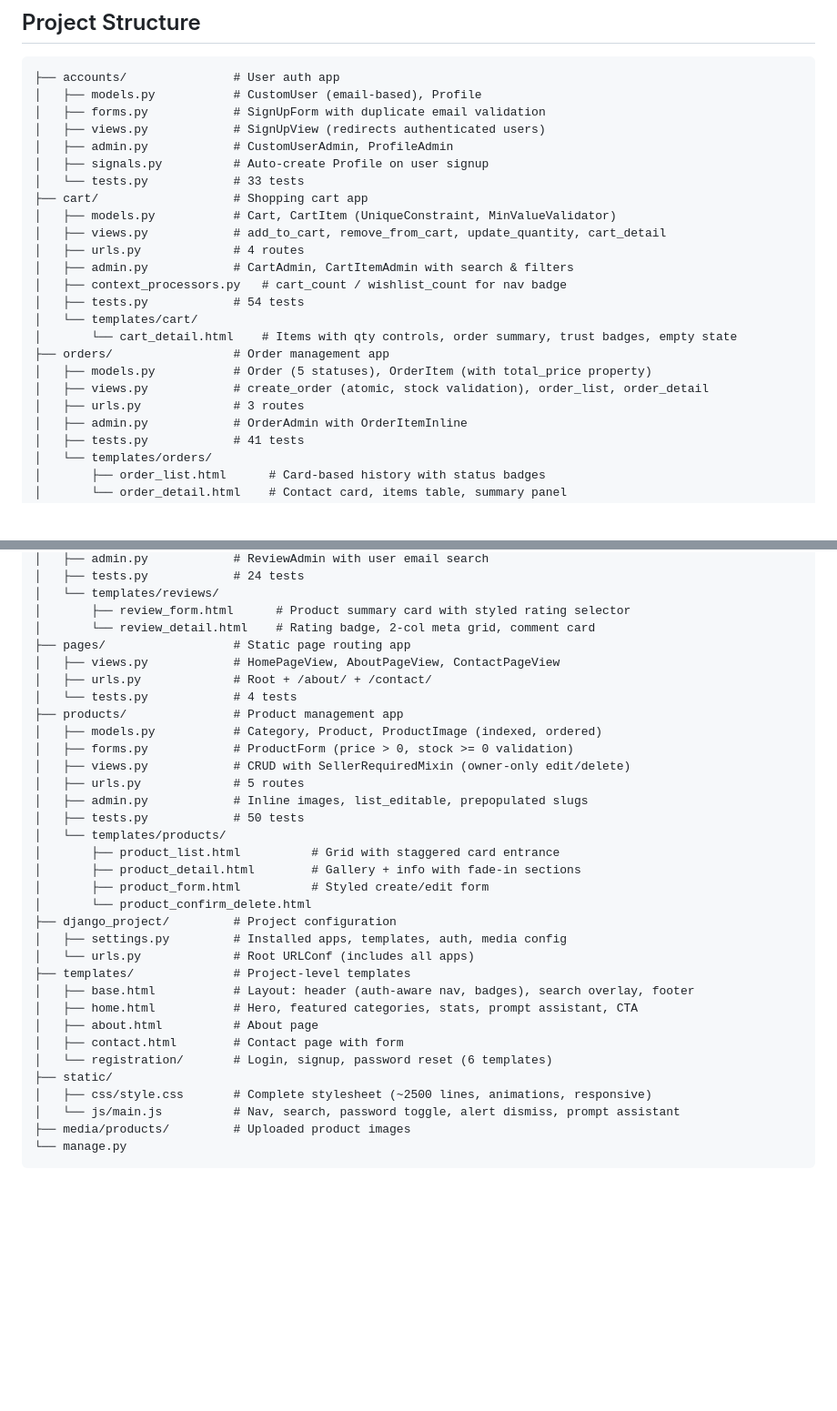
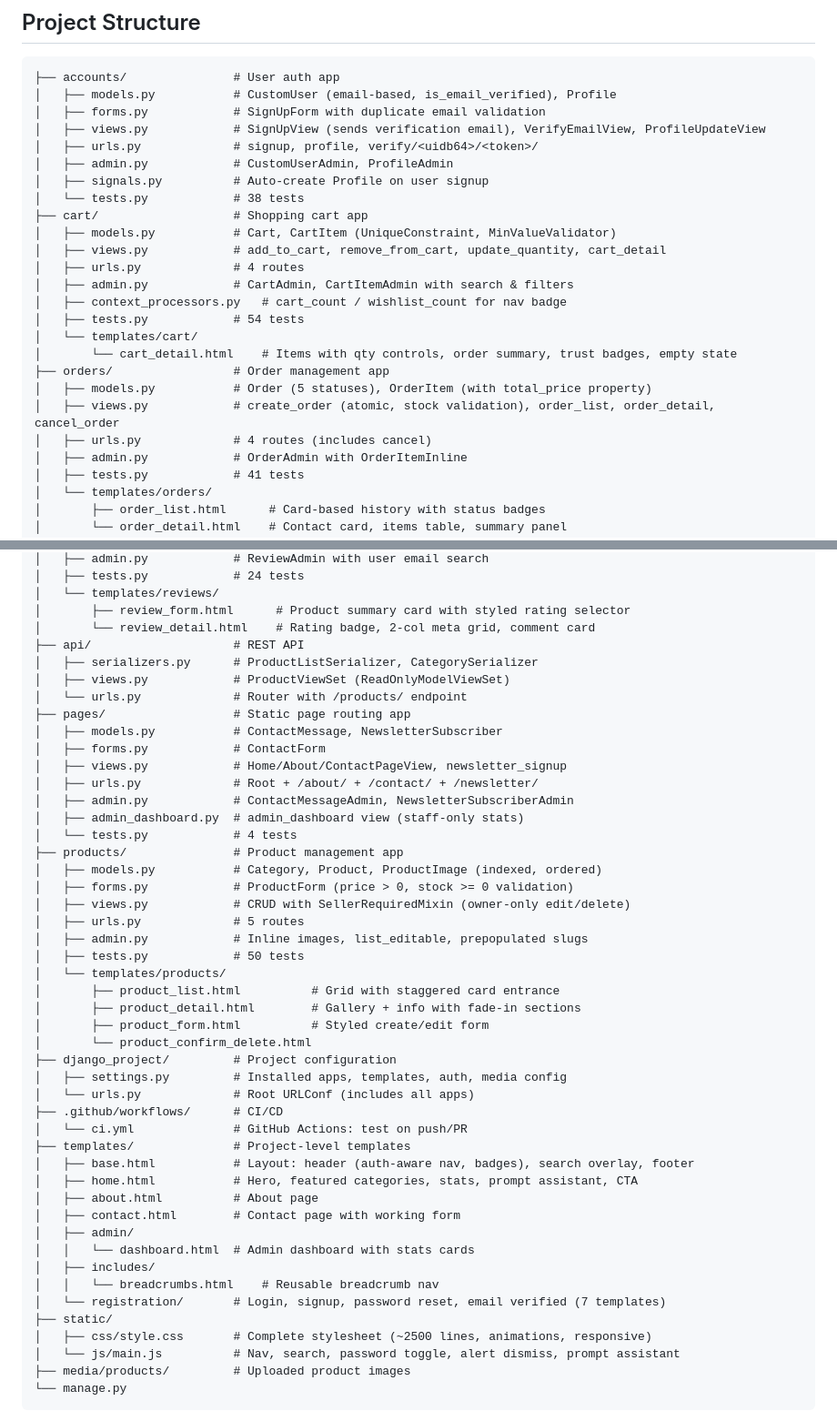
Before and after one commit to Musthak2004/E-commerce-Website, a Markdown page: README.md, 2 parts joined by grey strips. Shown at 91% size. GitHub-like rendering; blank space fills up the shorter version.

````diff
--- a/README.md
+++ b/README.md
@@ -89,12 +98,13 @@ python manage.py test reviews --verbosity=2
 
 ```
 ├── accounts/               # User auth app
-│   ├── models.py           # CustomUser (email-based), Profile
+│   ├── models.py           # CustomUser (email-based, is_email_verified), Profile
 │   ├── forms.py            # SignUpForm with duplicate email validation
-│   ├── views.py            # SignUpView (redirects authenticated users)
+│   ├── views.py            # SignUpView (sends verification email), VerifyEmailView, ProfileUpdateView
+│   ├── urls.py             # signup, profile, verify/<uidb64>/<token>/
 │   ├── admin.py            # CustomUserAdmin, ProfileAdmin
 │   ├── signals.py          # Auto-create Profile on user signup
-│   └── tests.py            # 33 tests
+│   └── tests.py            # 38 tests
 ├── cart/                   # Shopping cart app
 │   ├── models.py           # Cart, CartItem (UniqueConstraint, MinValueValidator)
 │   ├── views.py            # add_to_cart, remove_from_cart, update_quantity, cart_detail
@@ -106,8 +116,8 @@ python manage.py test reviews --verbosity=2
 │       └── cart_detail.html    # Items with qty controls, order summary, trust badges, empty state
 ├── orders/                 # Order management app
 │   ├── models.py           # Order (5 statuses), OrderItem (with total_price property)
-│   ├── views.py            # create_order (atomic, stock validation), order_list, order_detail
-│   ├── urls.py             # 3 routes
+│   ├── views.py            # create_order (atomic, stock validation), order_list, order_detail, cancel_order
+│   ├── urls.py             # 4 routes (includes cancel)
 │   ├── admin.py            # OrderAdmin with OrderItemInline
 │   ├── tests.py            # 41 tests
 │   └── templates/orders/
@@ -141,9 +151,17 @@ python manage.py test reviews --verbosity=2
 │   └── templates/reviews/
 │       ├── review_form.html      # Product summary card with styled rating selector
 │       └── review_detail.html    # Rating badge, 2-col meta grid, comment card
+├── api/                    # REST API
+│   ├── serializers.py      # ProductListSerializer, CategorySerializer
+│   ├── views.py            # ProductViewSet (ReadOnlyModelViewSet)
+│   └── urls.py             # Router with /products/ endpoint
 ├── pages/                  # Static page routing app
-│   ├── views.py            # HomePageView, AboutPageView, ContactPageView
-│   ├── urls.py             # Root + /about/ + /contact/
+│   ├── models.py           # ContactMessage, NewsletterSubscriber
+│   ├── forms.py            # ContactForm
+│   ├── views.py            # Home/About/ContactPageView, newsletter_signup
+│   ├── urls.py             # Root + /about/ + /contact/ + /newsletter/
+│   ├── admin.py            # ContactMessageAdmin, NewsletterSubscriberAdmin
+│   ├── admin_dashboard.py  # admin_dashboard view (staff-only stats)
 │   └── tests.py            # 4 tests
 ├── products/               # Product management app
 │   ├── models.py           # Category, Product, ProductImage (indexed, ordered)
@@ -160,12 +178,18 @@ python manage.py test reviews --verbosity=2
 ├── django_project/         # Project configuration
 │   ├── settings.py         # Installed apps, templates, auth, media config
 │   └── urls.py             # Root URLConf (includes all apps)
+├── .github/workflows/      # CI/CD
+│   └── ci.yml              # GitHub Actions: test on push/PR
 ├── templates/              # Project-level templates
 │   ├── base.html           # Layout: header (auth-aware nav, badges), search overlay, footer
 │   ├── home.html           # Hero, featured categories, stats, prompt assistant, CTA
 │   ├── about.html          # About page
-│   ├── contact.html        # Contact page with form
-│   └── registration/       # Login, signup, password reset (6 templates)
+│   ├── contact.html        # Contact page with working form
+│   ├── admin/
+│   │   └── dashboard.html  # Admin dashboard with stats cards
+│   ├── includes/
+│   │   └── breadcrumbs.html    # Reusable breadcrumb nav
+│   └── registration/       # Login, signup, password reset, email verified (7 templates)
 ├── static/
 │   ├── css/style.css       # Complete stylesheet (~2500 lines, animations, responsive)
 │   └── js/main.js          # Nav, search, password toggle, alert dismiss, prompt assistant
````
Also changed, not shown: other parts of README.md (+17 -8 lines), AGENTS.md (+13 -9 lines).
